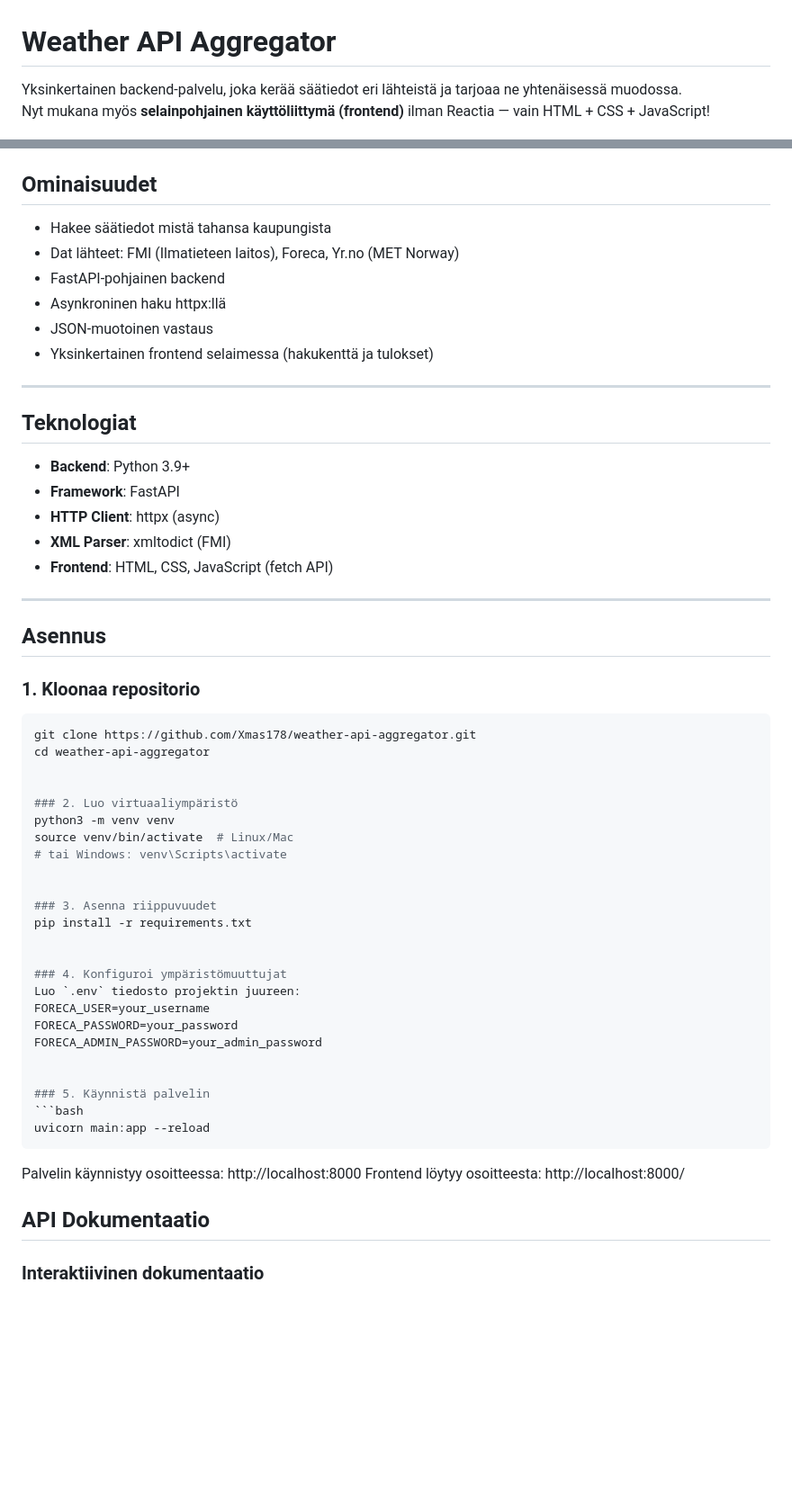
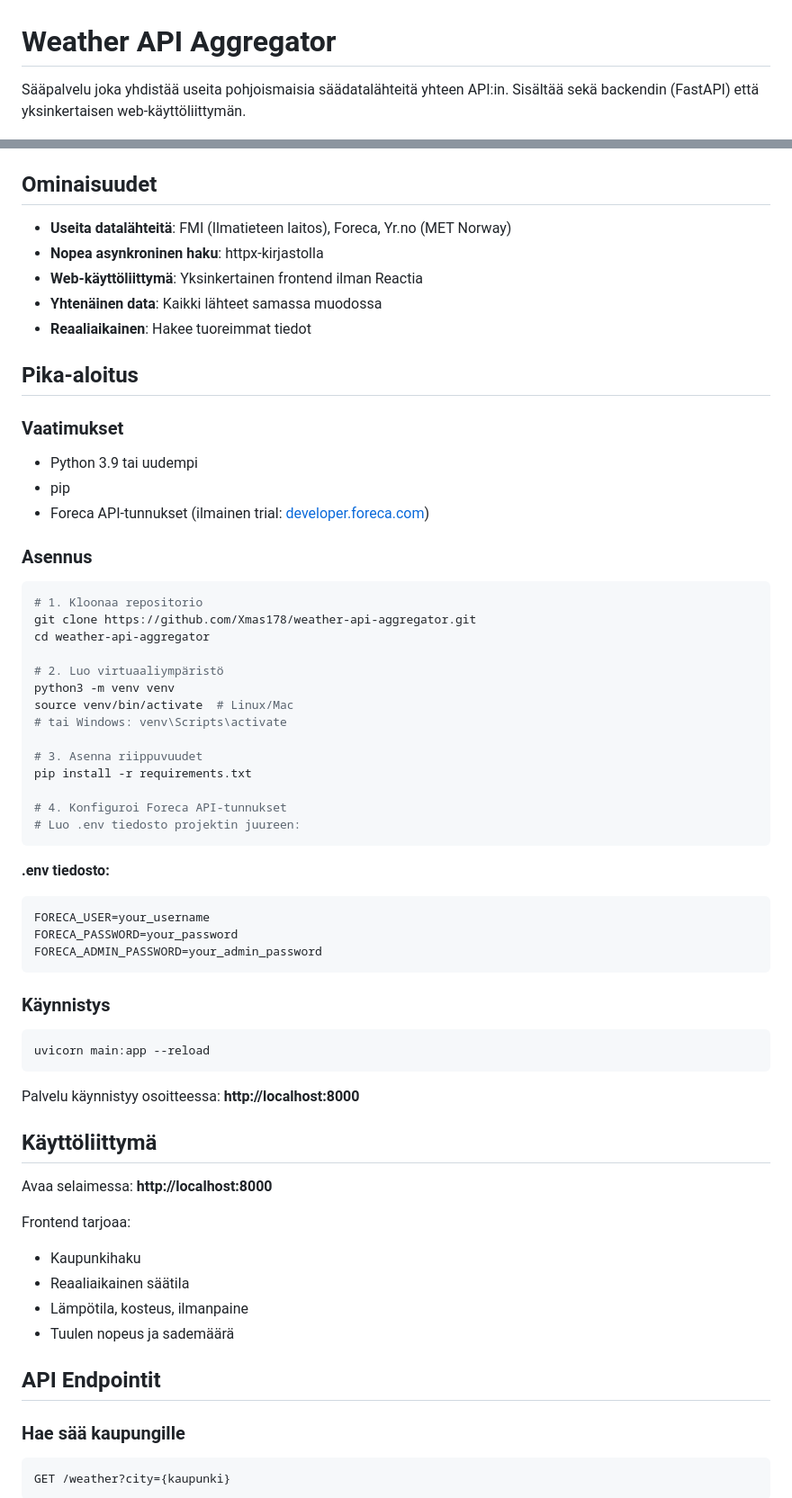
Before and after one commit to Xmas178/weather-api-aggregator, a Markdown page: README.md, 2 parts joined by grey strips. Shown: that part at 90% size. Rendered like a GitHub page; blank space fills up the shorter version.

Commit message:
Revise README for clarity and additional details
Updated README to enhance clarity and structure, added badges, and improved installation instructions.

````diff
--- a/README.md
+++ b/README.md
@@ -1,5 +1,4 @@
 # Weather API Aggregator
 
-Yksinkertainen backend-palvelu, joka kerää säätiedot eri lähteistä ja tarjoaa ne yhtenäisessä muodossa.
-Nyt mukana myös **selainpohjainen käyttöliittymä (frontend)** ilman Reactia — vain HTML + CSS + JavaScript!
+Sääpalvelu joka yhdistää useita pohjoismaisia säädatalähteitä yhteen API:in. Sisältää sekä backendin (FastAPI) että yksinkertaisen web-käyttöliittymän.
 
@@ -7,58 +8,66 @@ Nyt mukana myös **selainpohjainen käyttöliittymä (frontend)** ilman Reactia
 
 ## Ominaisuudet
 
-- Hakee säätiedot mistä tahansa kaupungista
-- Dat lähteet: FMI (Ilmatieteen laitos), Foreca, Yr.no (MET Norway)
-- FastAPI-pohjainen backend
-- Asynkroninen haku httpx:llä
-- JSON-muotoinen vastaus
-- Yksinkertainen frontend selaimessa (hakukenttä ja tulokset)
+- **Useita datalähteitä**: FMI (Ilmatieteen laitos), Foreca, Yr.no (MET Norway)
+- **Nopea asynkroninen haku**: httpx-kirjastolla
+- **Web-käyttöliittymä**: Yksinkertainen frontend ilman Reactia
+- **Yhtenäinen data**: Kaikki lähteet samassa muodossa
+- **Reaaliaikainen**: Hakee tuoreimmat tiedot
 
----
+## Pika-aloitus
 
-## Teknologiat
+### Vaatimukset
 
-- **Backend**: Python 3.9+
-- **Framework**: FastAPI
-- **HTTP Client**: httpx (async)
-- **XML Parser**: xmltodict (FMI)
-- **Frontend**: HTML, CSS, JavaScript (fetch API)
+- Python 3.9 tai uudempi
+- pip
+- Foreca API-tunnukset (ilmainen trial: [developer.foreca.com](https://developer.foreca.com))
 
----
-
-## Asennus
-
-### 1. Kloonaa repositorio
+### Asennus
 ```bash
+# 1. Kloonaa repositorio
 git clone https://github.com/Xmas178/weather-api-aggregator.git
 cd weather-api-aggregator
 
-
-### 2. Luo virtuaaliympäristö
+# 2. Luo virtuaaliympäristö
 python3 -m venv venv
 source venv/bin/activate  # Linux/Mac
 # tai Windows: venv\Scripts\activate
 
-
-### 3. Asenna riippuvuudet
+# 3. Asenna riippuvuudet
 pip install -r requirements.txt
 
+# 4. Konfiguroi Foreca API-tunnukset
+# Luo .env tiedosto projektin juureen:
+```
 
-### 4. Konfiguroi ympäristömuuttujat
-Luo `.env` tiedosto projektin juureen:
+**.env tiedosto:**
+```env
 FORECA_USER=your_username
 FORECA_PASSWORD=your_password
 FORECA_ADMIN_PASSWORD=your_admin_password
+```
 
-
-### 5. Käynnistä palvelin
+### Käynnistys
 ```bash
 uvicorn main:app --reload
 ```
 
-Palvelin käynnistyy osoitteessa: http://localhost:8000
-Frontend löytyy osoitteesta: http://localhost:8000/
+Palvelu käynnistyy osoitteessa: **http://localhost:8000**
 
-## API Dokumentaatio
+## Käyttöliittymä
 
-### Interaktiivinen dokumentaatio
+Avaa selaimessa: **http://localhost:8000**
+
+Frontend tarjoaa:
+- Kaupunkihaku
+- Reaaliaikainen säätila
+- Lämpötila, kosteus, ilmanpaine
+- Tuulen nopeus ja sademäärä
+
+## API Endpointit
+
+### Hae sää kaupungille
+```http
+GET /weather?city={kaupunki}
+```
+
````
Also changed, not shown: other parts of README.md (+97 -65 lines).
